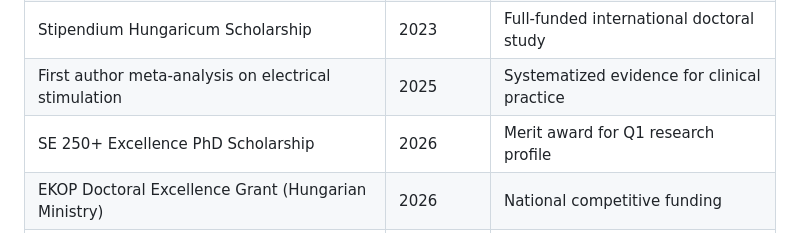
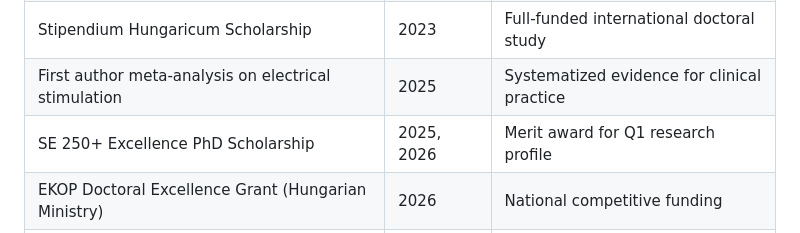
Before and after one commit to MohamedEmam8/mohamedemam8.github.io, a Markdown page: ABOUT.md, the part around the change. GitHub-like rendering.

Commit message:
SE 250+ Excellence PhD Scholarship: 2025, 2026

```diff
--- a/ABOUT.md
+++ b/ABOUT.md
@@ -44,7 +44,7 @@ Registration No.: PHY0002905130
 | Global Korea Scholarship (4 candidates nationally) | 2023 | Highly selective government award |
 | Stipendium Hungaricum Scholarship | 2023 | Full-funded international doctoral study |
 | First author meta-analysis on electrical stimulation | 2025 | Systematized evidence for clinical practice |
-| SE 250+ Excellence PhD Scholarship | 2026 | Merit award for Q1 research profile |
+| SE 250+ Excellence PhD Scholarship | 2025, 2026 | Merit award for Q1 research profile |
 | EKOP Doctoral Excellence Grant (Hungarian Ministry) | 2026 | National competitive funding |
 | Poster Award at International Health Science Conference | 2025 | International recognition |
 | 11 peer-reviewed publications | 2019–2026 | Consistent research output |
```
